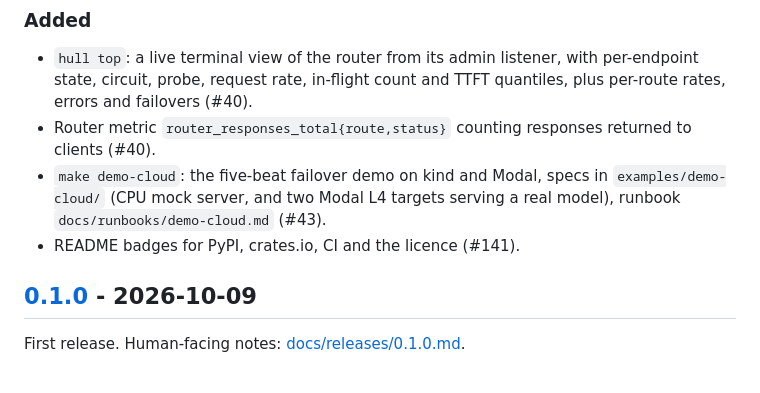
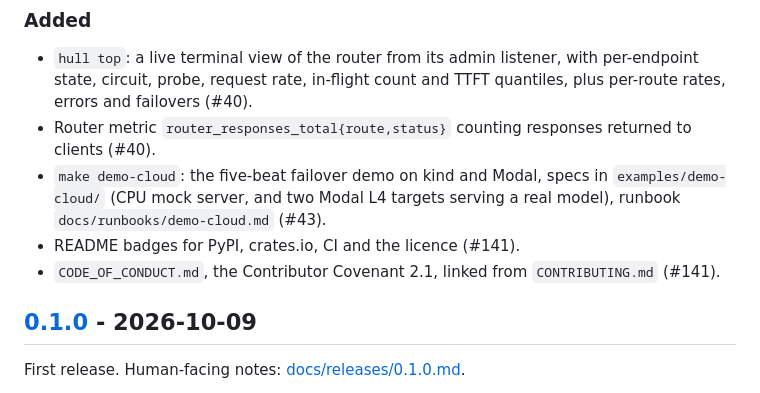
Before and after one commit to mishraprafful/multihull, a Markdown page: CHANGELOG.md, the part around the change. GitHub-like rendering.

Commit message:
docs: add a code of conduct

```diff
--- a/CHANGELOG.md
+++ b/CHANGELOG.md
@@ -10,6 +10,7 @@ Notable changes to Multihull. Format: [Keep a Changelog](https://keepachangelog.
 - Router metric `router_responses_total{route,status}` counting responses returned to clients (#40).
 - `make demo-cloud`: the five-beat failover demo on kind and Modal, specs in `examples/demo-cloud/` (CPU mock server, and two Modal L4 targets serving a real model), runbook `docs/runbooks/demo-cloud.md` (#43).
 - README badges for PyPI, crates.io, CI and the licence (#141).
+- `CODE_OF_CONDUCT.md`, the Contributor Covenant 2.1, linked from `CONTRIBUTING.md` (#141).
 
 ## [0.1.0] - 2026-10-09
 
```
Also changed, not shown: CODE_OF_CONDUCT.md (added, +85 -0 lines), CONTRIBUTING.md (+2 -0 lines).
